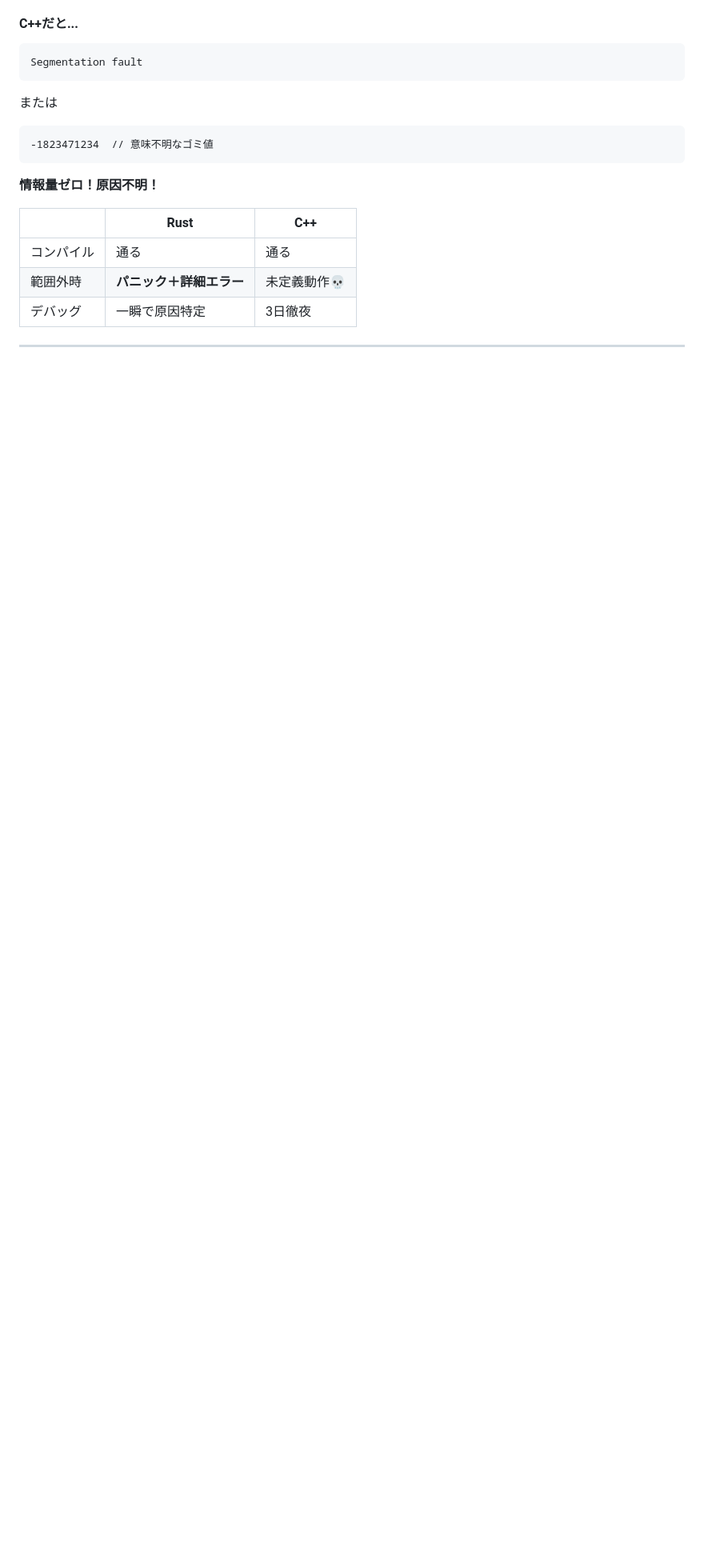
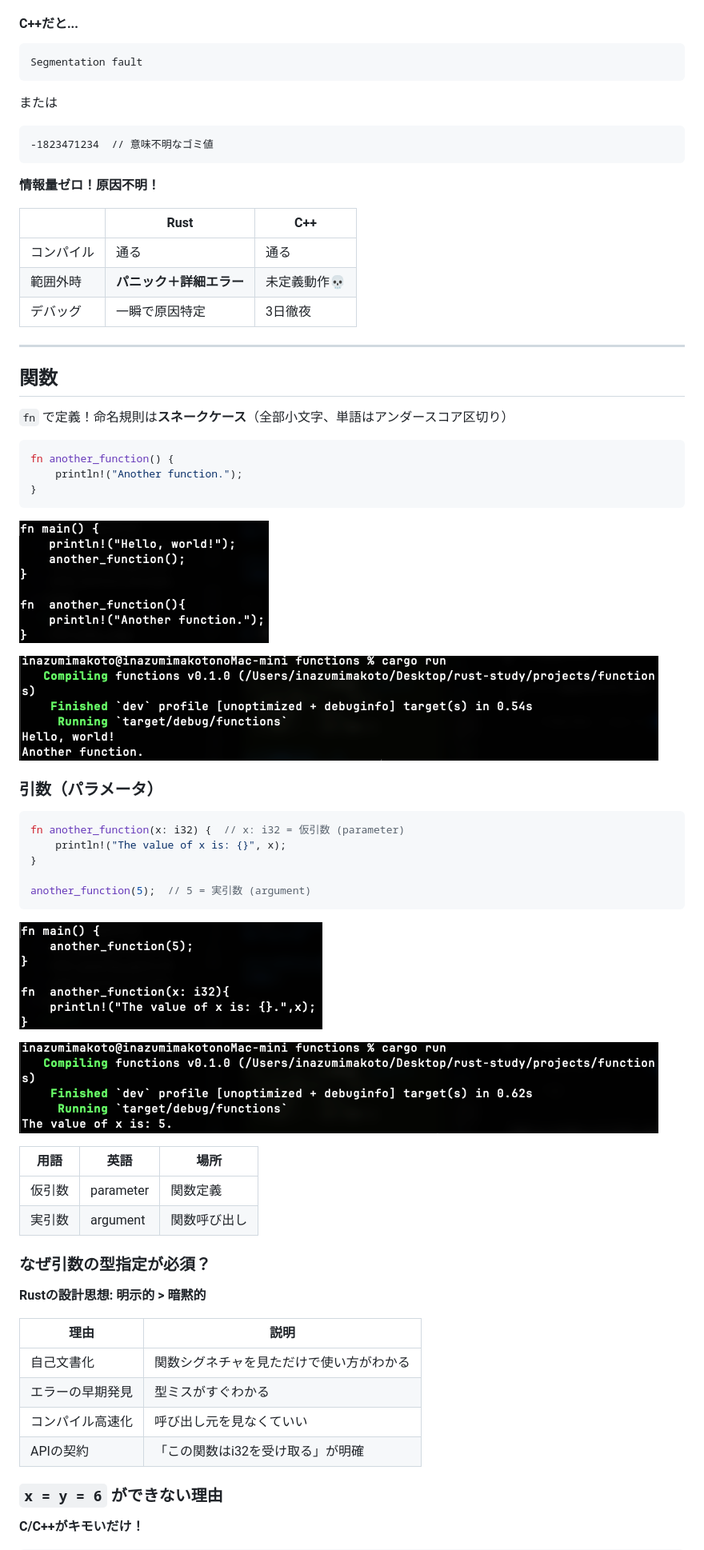
Before and after one commit to Inazumimakoto/rust-study, a Markdown page: devlog/ch03_common_concepts.md, the part around one of its changes. Shown at 80% size. Drawn GitHub-style; pictures changed too: images/ch03_fn_basic.png (added), images/ch03_fn_basic_result.png (added), images/ch03_fn_param.png (added); blank space fills up the shorter version.

````diff
--- a/devlog/ch03_common_concepts.md
+++ b/devlog/ch03_common_concepts.md
@@ -260,3 +260,51 @@ Segmentation fault
 
 ---
 
+## 関数
+
+`fn` で定義！命名規則は**スネークケース**（全部小文字、単語はアンダースコア区切り）
+
+```rust
+fn another_function() {
+    println!("Another function.");
+}
+```
+
+![関数の基本](../images/ch03_fn_basic.png)
+
+![実行結果](../images/ch03_fn_basic_result.png)
+
+### 引数（パラメータ）
+
+```rust
+fn another_function(x: i32) {  // x: i32 = 仮引数 (parameter)
+    println!("The value of x is: {}", x);
+}
+
+another_function(5);  // 5 = 実引数 (argument)
+```
+
+![引数付き関数](../images/ch03_fn_param.png)
+
+![実行結果](../images/ch03_fn_param_result.png)
+
+| 用語 | 英語 | 場所 |
+|------|------|------|
+| 仮引数 | parameter | 関数定義 |
+| 実引数 | argument | 関数呼び出し |
+
+### なぜ引数の型指定が必須？
+
+**Rustの設計思想: 明示的 > 暗黙的**
+
+| 理由 | 説明 |
+|------|------|
+| 自己文書化 | 関数シグネチャを見ただけで使い方がわかる |
+| エラーの早期発見 | 型ミスがすぐわかる |
+| コンパイル高速化 | 呼び出し元を見なくていい |
+| APIの契約 | 「この関数はi32を受け取る」が明確 |
+
+### `x = y = 6` ができない理由
+
+**C/C++がキモいだけ！**
+
````
Also changed, not shown: other parts of devlog/ch03_common_concepts.md (+28 -0 lines), 3 other files.
